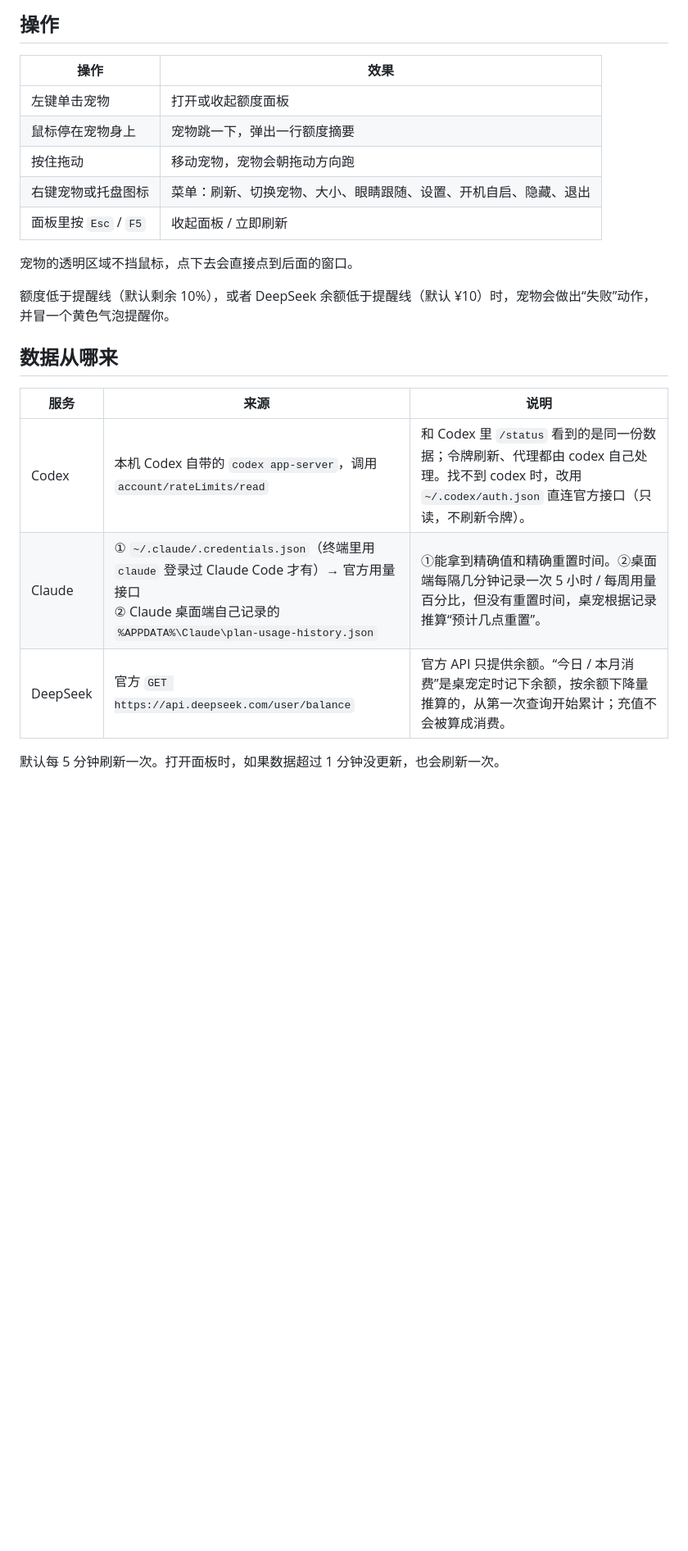
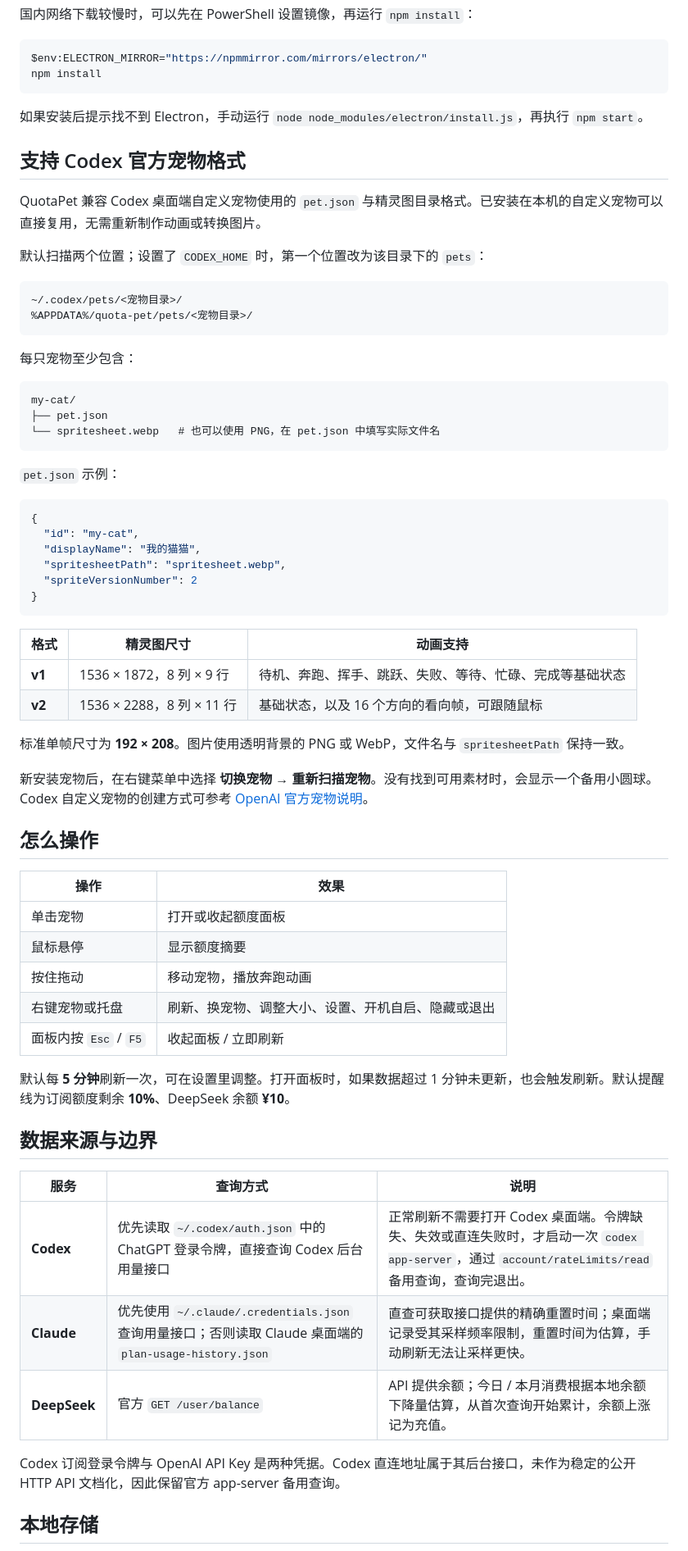
Before and after one commit to sj122/quota-pet, a Markdown page: README.md, the part around the change printed below. Shown: that part at 82% size. GitHub-like rendering; folded sections open; blank space fills up the shorter version.

````diff
--- a/README.md
+++ b/README.md
@@ -56,25 +62,75 @@ Codex 和 Claude 不需要额外配置：本机登录过 Codex、Claude Code 或
 
-## 操作
+国内网络下载较慢时，可以先在 PowerShell 设置镜像，再运行 `npm install`：
+
+```powershell
+$env:ELECTRON_MIRROR="https://npmmirror.com/mirrors/electron/"
+npm install
+```
+
+如果安装后提示找不到 Electron，手动运行 `node node_modules/electron/install.js`，再执行 `npm start`。
+
+</details>
+
+## 支持 Codex 官方宠物格式
+
+QuotaPet 兼容 Codex 桌面端自定义宠物使用的 `pet.json` 与精灵图目录格式。已安装在本机的自定义宠物可以直接复用，无需重新制作动画或转换图片。
+
+默认扫描两个位置；设置了 `CODEX_HOME` 时，第一个位置改为该目录下的 `pets`：
+
+```text
+~/.codex/pets/<宠物目录>/
+%APPDATA%/quota-pet/pets/<宠物目录>/
+```
+
+每只宠物至少包含：
+
+```text
+my-cat/
+├── pet.json
+└── spritesheet.webp   # 也可以使用 PNG，在 pet.json 中填写实际文件名
+```
+
+`pet.json` 示例：
+
+```json
+{
+  "id": "my-cat",
+  "displayName": "我的猫猫",
+  "spritesheetPath": "spritesheet.webp",
+  "spriteVersionNumber": 2
+}
+```
+
+| 格式 | 精灵图尺寸 | 动画支持 |
+|---|---|---|
+| **v1** | 1536 × 1872，8 列 × 9 行 | 待机、奔跑、挥手、跳跃、失败、等待、忙碌、完成等基础状态 |
+| **v2** | 1536 × 2288，8 列 × 11 行 | 基础状态，以及 16 个方向的看向帧，可跟随鼠标 |
+
+标准单帧尺寸为 **192 × 208**。图片使用透明背景的 PNG 或 WebP，文件名与 `spritesheetPath` 保持一致。
+
+新安装宠物后，在右键菜单中选择 **切换宠物 → 重新扫描宠物**。没有找到可用素材时，会显示一个备用小圆球。Codex 自定义宠物的创建方式可参考 [OpenAI 官方宠物说明](https://learn.chatgpt.com/docs/pets)。
+
+## 怎么操作
 
 | 操作 | 效果 |
 |---|---|
-| 左键单击宠物 | 打开或收起额度面板 |
-| 鼠标停在宠物身上 | 宠物跳一下，弹出一行额度摘要 |
-| 按住拖动 | 移动宠物，宠物会朝拖动方向跑 |
-| 右键宠物或托盘图标 | 菜单：刷新、切换宠物、大小、眼睛跟随、设置、开机自启、隐藏、退出 |
-| 面板里按 `Esc` / `F5` | 收起面板 / 立即刷新 |
+| 单击宠物 | 打开或收起额度面板 |
+| 鼠标悬停 | 显示额度摘要 |
+| 按住拖动 | 移动宠物，播放奔跑动画 |
+| 右键宠物或托盘 | 刷新、换宠物、调整大小、设置、开机自启、隐藏或退出 |
+| 面板内按 `Esc` / `F5` | 收起面板 / 立即刷新 |
 
-宠物的透明区域不挡鼠标，点下去会直接点到后面的窗口。
+默认每 **5 分钟**刷新一次，可在设置里调整。打开面板时，如果数据超过 1 分钟未更新，也会触发刷新。默认提醒线为订阅额度剩余 **10%**、DeepSeek 余额 **¥10**。
 
-额度低于提醒线（默认剩余 10%），或者 DeepSeek 余额低于提醒线（默认 ¥10）时，宠物会做出“失败”动作，并冒一个黄色气泡提醒你。
+## 数据来源与边界
 
-## 数据从哪来
+| 服务 | 查询方式 | 说明 |
+|---|---|---|
+| **Codex** | 优先读取 `~/.codex/auth.json` 中的 ChatGPT 登录令牌，直接查询 Codex 后台用量接口 | 正常刷新不需要打开 Codex 桌面端。令牌缺失、失效或直连失败时，才启动一次 `codex app-server`，通过 `account/rateLimits/read` 备用查询，查询完退出。 |
+| **Claude** | 优先使用 `~/.claude/.credentials.json` 查询用量接口；否则读取 Claude 桌面端的 `plan-usage-history.json` | 直查可获取接口提供的精确重置时间；桌面端记录受其采样频率限制，重置时间为估算，手动刷新无法让采样更快。 |
+| **DeepSeek** | 官方 `GET /user/balance` | API 提供余额；今日 / 本月消费根据本地余额下降量估算，从首次查询开始累计，余额上涨记为充值。 |
 
-| 服务 | 来源 | 说明 |
-|---|---|---|
-| Codex | 本机 Codex 自带的 `codex app-server`，调用 `account/rateLimits/read` | 和 Codex 里 `/status` 看到的是同一份数据；令牌刷新、代理都由 codex 自己处理。找不到 codex 时，改用 `~/.codex/auth.json` 直连官方接口（只读，不刷新令牌）。 |
-| Claude | ① `~/.claude/.credentials.json`（终端里用 `claude` 登录过 Claude Code 才有）→ 官方用量接口<br>② Claude 桌面端自己记录的 `%APPDATA%\Claude\plan-usage-history.json` | ①能拿到精确值和精确重置时间。②桌面端每隔几分钟记录一次 5 小时 / 每周用量百分比，但没有重置时间，桌宠根据记录推算“预计几点重置”。 |
-| DeepSeek | 官方 `GET https://api.deepseek.com/user/balance` | 官方 API 只提供余额。“今日 / 本月消费”是桌宠定时记下余额，按余额下降量推算的，从第一次查询开始累计；充值不会被算成消费。 |
+Codex 订阅登录令牌与 OpenAI API Key 是两种凭据。Codex 直连地址属于其后台接口，未作为稳定的公开 HTTP API 文档化，因此保留官方 app-server 备用查询。
 
-默认每 5 分钟刷新一次。打开面板时，如果数据超过 1 分钟没更新，也会刷新一次。
+## 本地存储
 
````
Also changed, not shown: other parts of README.md (+47 -57 lines), docs/cat.png (added), docs/preview.png, docs/states.png, 12 other files.
